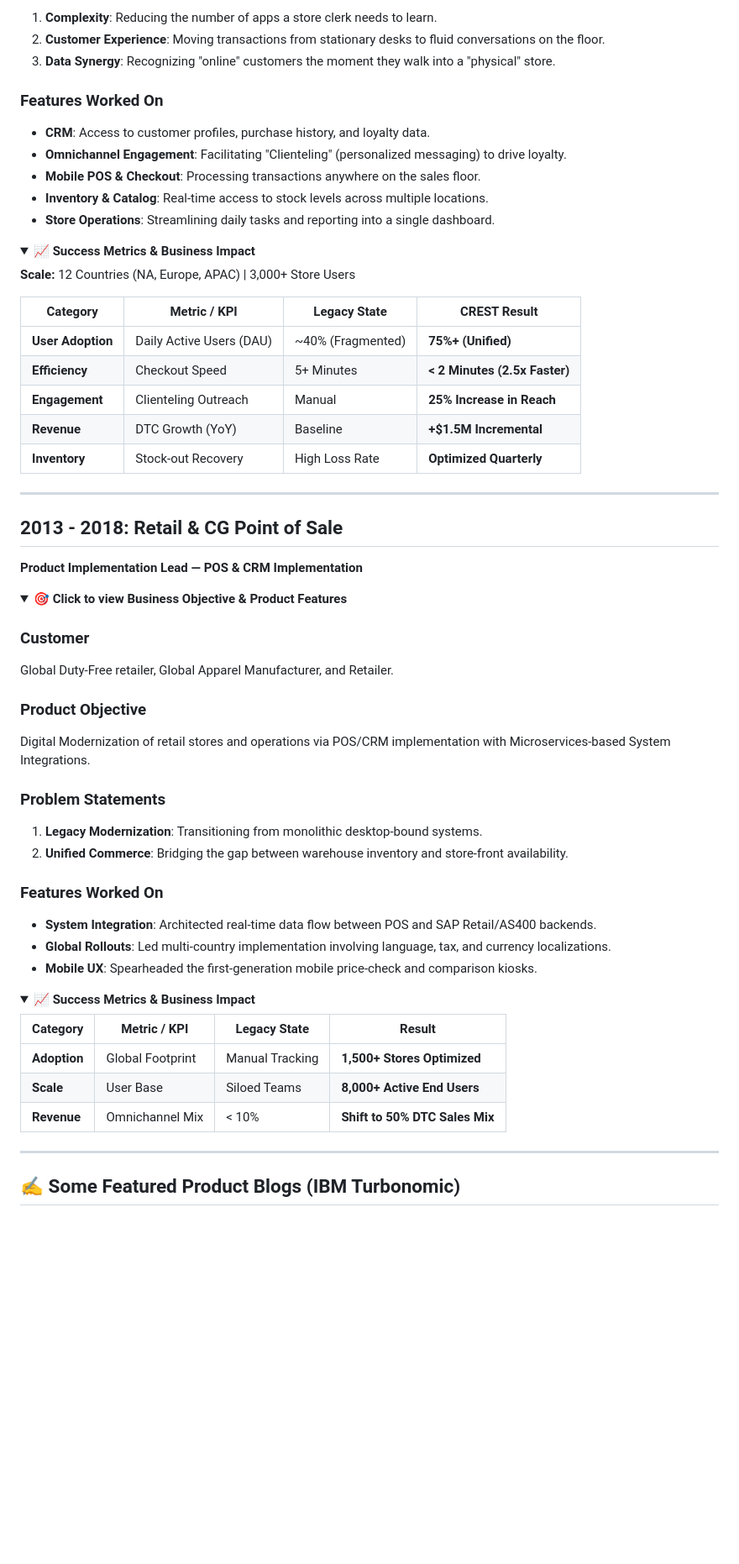
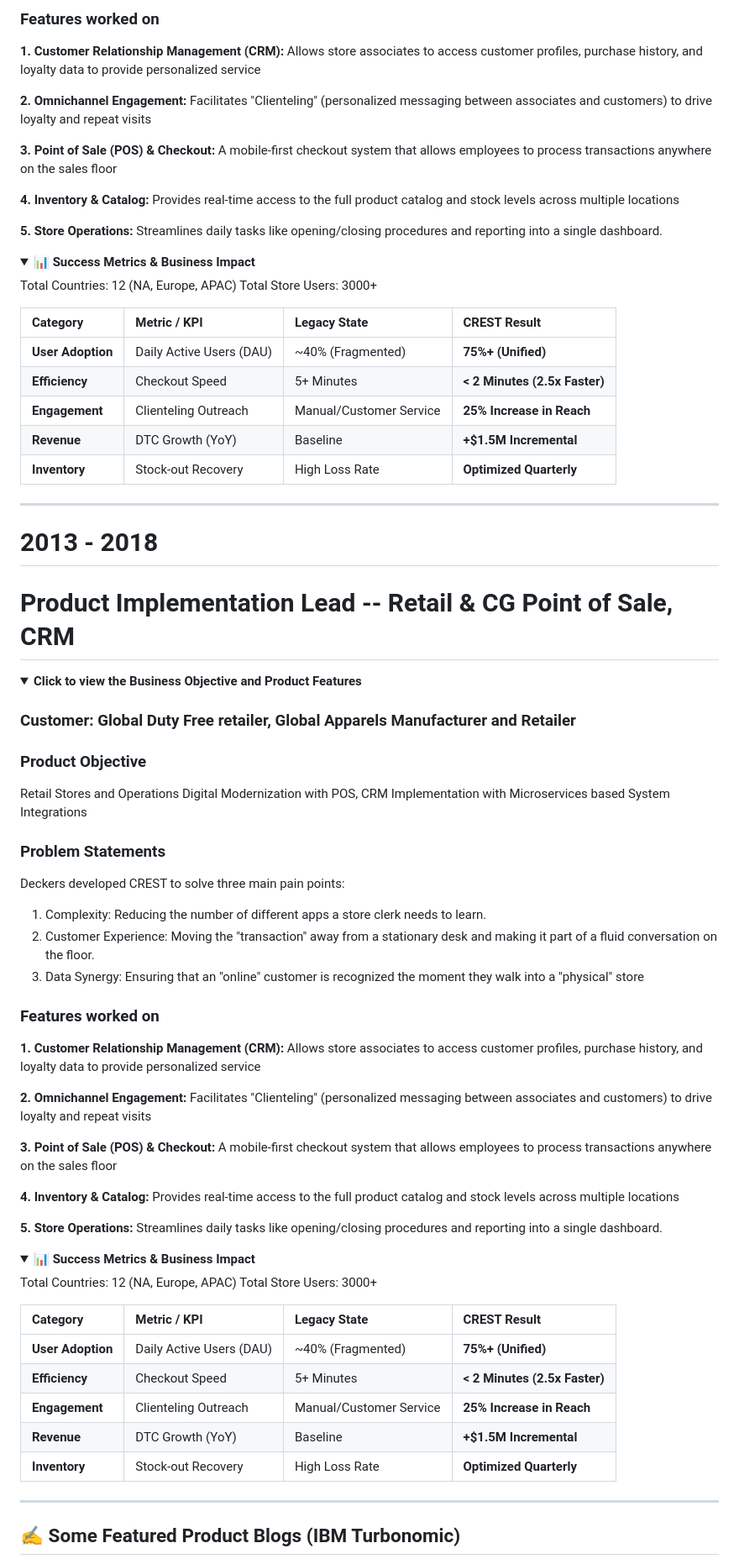
Before and after one commit to rajeshkanna-pm/As-A-Product-Manager, a Markdown page: README.md, the part around one of its changes. Shown at 84% size. Rendered like a GitHub page; folded sections open; blank space fills up the shorter version.

```diff
--- a/README.md
+++ b/README.md
@@ -129,71 +126,78 @@ Serve as an all-in-one retail orchestration platform designed to replace fragmen
 
-1. **Complexity**: Reducing the number of apps a store clerk needs to learn.
-2. **Customer Experience**: Moving transactions from stationary desks to fluid conversations on the floor.
-3. **Data Synergy**: Recognizing "online" customers the moment they walk into a "physical" store.
+### Features worked on
+**1. Customer Relationship Management (CRM):** Allows store associates to access customer profiles, purchase history, and loyalty data to provide personalized service
 
-### Features Worked On
+**2. Omnichannel Engagement:** Facilitates "Clienteling" (personalized messaging between associates and customers) to drive loyalty and repeat visits
 
-* **CRM**: Access to customer profiles, purchase history, and loyalty data.
-* **Omnichannel Engagement**: Facilitating "Clienteling" (personalized messaging) to drive loyalty.
-* **Mobile POS & Checkout**: Processing transactions anywhere on the sales floor.
-* **Inventory & Catalog**: Real-time access to stock levels across multiple locations.
-* **Store Operations**: Streamlining daily tasks and reporting into a single dashboard.
+**3. Point of Sale (POS) & Checkout:** A mobile-first checkout system that allows employees to process transactions anywhere on the sales floor
+
+**4. Inventory & Catalog:** Provides real-time access to the full product catalog and stock levels across multiple locations
+
+**5. Store Operations:** Streamlines daily tasks like opening/closing procedures and reporting into a single dashboard.
 
 </details>
 
 <details>
-<summary><b>📈 Success Metrics & Business Impact</b></summary>
+<summary><b>📊 Success Metrics & Business Impact</b></summary>
 
-**Scale:** 12 Countries (NA, Europe, APAC) | 3,000+ Store Users
+Total Countries: 12 (NA, Europe, APAC)
+Total Store Users: 3000+
 
 | Category | Metric / KPI | Legacy State | CREST Result |
-| --- | --- | --- | --- |
+| :--- | :--- | :--- | :--- |
 | **User Adoption** | Daily Active Users (DAU) | ~40% (Fragmented) | **75%+ (Unified)** |
 | **Efficiency** | Checkout Speed | 5+ Minutes | **< 2 Minutes (2.5x Faster)** |
-| **Engagement** | Clienteling Outreach | Manual | **25% Increase in Reach** |
+| **Engagement** | Clienteling Outreach | Manual/Customer Service | **25% Increase in Reach** |
 | **Revenue** | DTC Growth (YoY) | Baseline | **+$1.5M Incremental** |
 | **Inventory** | Stock-out Recovery | High Loss Rate | **Optimized Quarterly** |
 
 </details>
 
----
+****************************************************************************************************************
 
-## 2013 - 2018: Retail & CG Point of Sale
-
-**Product Implementation Lead — POS & CRM Implementation**
+# 2013 - 2018
+# Product Implementation Lead -- Retail & CG Point of Sale, CRM
 
 <details>
-<summary><b>🎯 Click to view Business Objective & Product Features</b></summary>
+<summary><b>Click to view the Business Objective and Product Features</b></summary>
 
-### Customer
-
-Global Duty-Free retailer, Global Apparel Manufacturer, and Retailer.
+### Customer: Global Duty Free retailer, Global Apparels Manufacturer and Retailer
 
 ### Product Objective
-
-Digital Modernization of retail stores and operations via POS/CRM implementation with Microservices-based System Integrations.
+Retail Stores and Operations Digital Modernization with POS, CRM Implementation with Microservices based System Integrations
 
 ### Problem Statements
+Deckers developed CREST to solve three main pain points:
+1. Complexity: Reducing the number of different apps a store clerk needs to learn.
+2. Customer Experience: Moving the "transaction" away from a stationary desk and making it part of a fluid conversation on the floor.
+3. Data Synergy: Ensuring that an "online" customer is recognized the moment they walk into a "physical" store
 
-1. **Legacy Modernization**: Transitioning from monolithic desktop-bound systems.
-2. **Unified Commerce**: Bridging the gap between warehouse inventory and store-front availability.
+### Features worked on
+**1. Customer Relationship Management (CRM):** Allows store associates to access customer profiles, purchase history, and loyalty data to provide personalized service
 
-### Features Worked On
+**2. Omnichannel Engagement:** Facilitates "Clienteling" (personalized messaging between associates and customers) to drive loyalty and repeat visits
 
-* **System Integration**: Architected real-time data flow between POS and SAP Retail/AS400 backends.
-* **Global Rollouts**: Led multi-country implementation involving language, tax, and currency localizations.
-* **Mobile UX**: Spearheaded the first-generation mobile price-check and comparison kiosks.
+**3. Point of Sale (POS) & Checkout:** A mobile-first checkout system that allows employees to process transactions anywhere on the sales floor
+
+**4. Inventory & Catalog:** Provides real-time access to the full product catalog and stock levels across multiple locations
+
+**5. Store Operations:** Streamlines daily tasks like opening/closing procedures and reporting into a single dashboard.
 
 </details>
 
 <details>
-<summary><b>📈 Success Metrics & Business Impact</b></summary>
+<summary><b>📊 Success Metrics & Business Impact</b></summary>
 
-| Category | Metric / KPI | Legacy State | Result |
-| --- | --- | --- | --- |
-| **Adoption** | Global Footprint | Manual Tracking | **1,500+ Stores Optimized** |
-| **Scale** | User Base | Siloed Teams | **8,000+ Active End Users** |
-| **Revenue** | Omnichannel Mix | < 10% | **Shift to 50% DTC Sales Mix** |
+Total Countries: 12 (NA, Europe, APAC)
+Total Store Users: 3000+
+
+| Category | Metric / KPI | Legacy State | CREST Result |
+| :--- | :--- | :--- | :--- |
+| **User Adoption** | Daily Active Users (DAU) | ~40% (Fragmented) | **75%+ (Unified)** |
+| **Efficiency** | Checkout Speed | 5+ Minutes | **< 2 Minutes (2.5x Faster)** |
+| **Engagement** | Clienteling Outreach | Manual/Customer Service | **25% Increase in Reach** |
+| **Revenue** | DTC Growth (YoY) | Baseline | **+$1.5M Incremental** |
+| **Inventory** | Stock-out Recovery | High Loss Rate | **Optimized Quarterly** |
 
 </details>
 
```
Also changed, not shown: other parts of README.md (+31 -34 lines).
